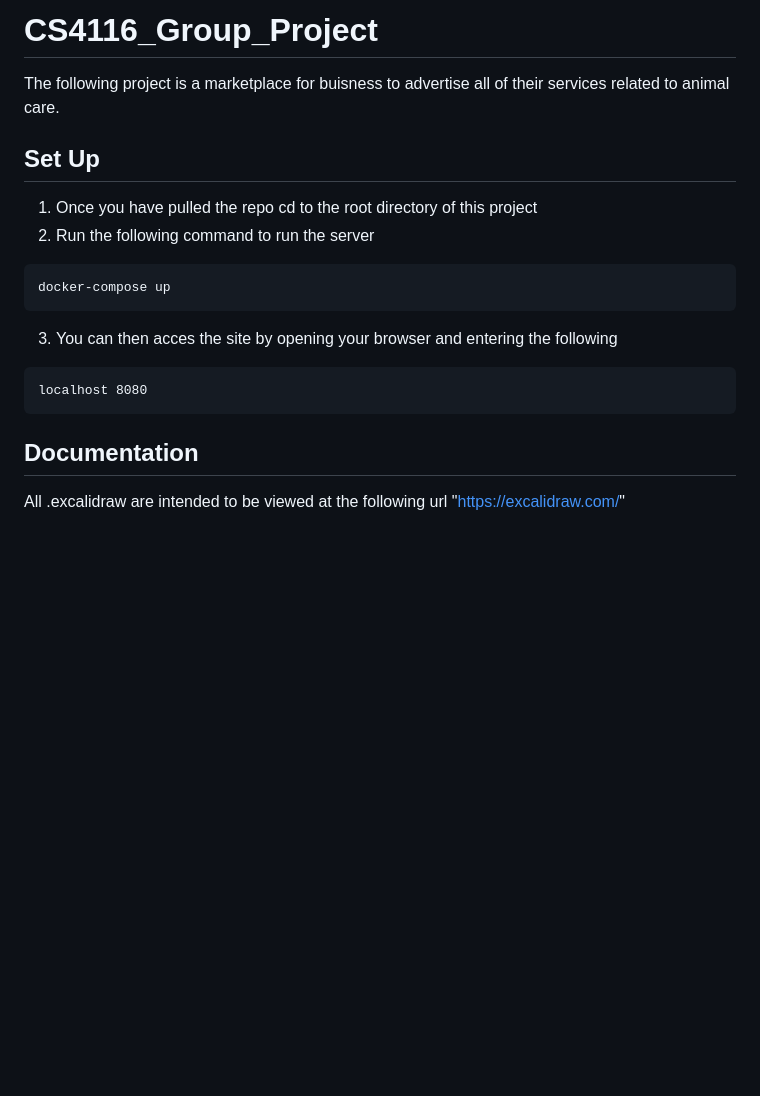
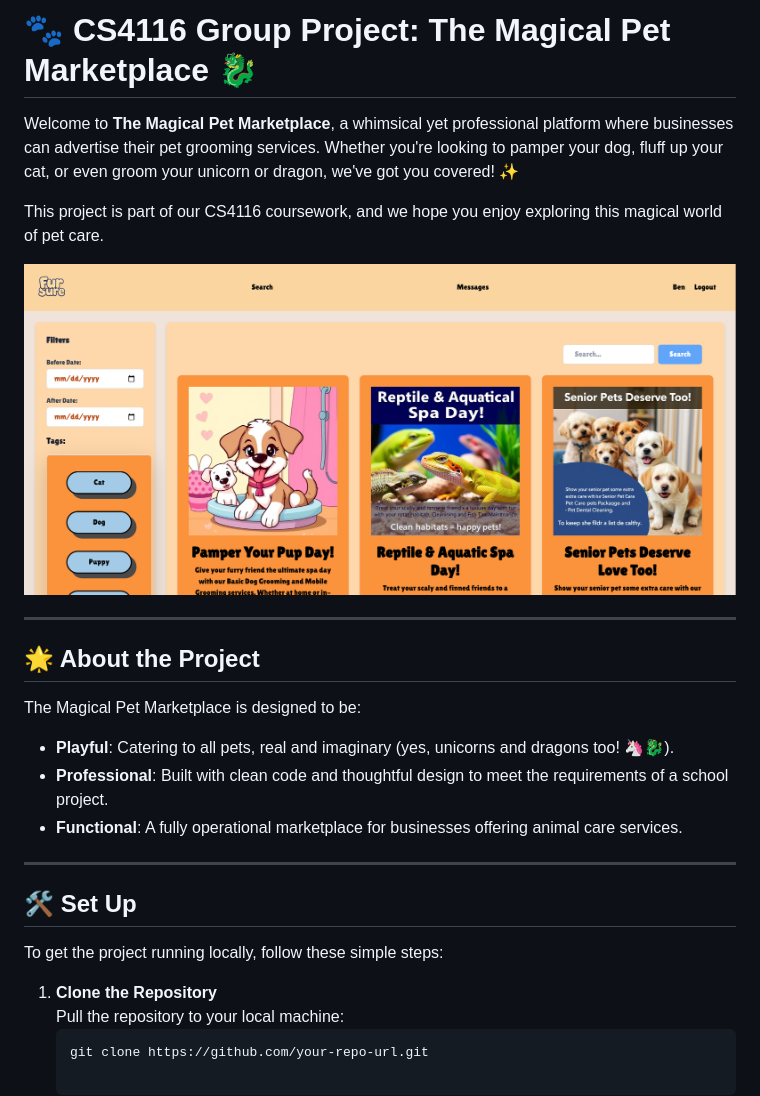
Before and after one commit to JingPen-g/CS4116_Group_Project, a Markdown page: README.md, the part around the change. Rendered like a GitHub page; pictures changed too: src/images/webpage.png (added); blank space fills up the shorter version.

````diff
--- a/README.md
+++ b/README.md
@@ -1,23 +1,28 @@
-# CS4116_Group_Project
+# 🐾 CS4116 Group Project: The Magical Pet Marketplace 🐉
 
-The following project is a marketplace for buisness to advertise all of their services related to animal care.
+Welcome to **The Magical Pet Marketplace**, a whimsical yet professional platform where businesses can advertise their pet grooming services. Whether you're looking to pamper your dog, fluff up your cat, or even groom your unicorn or dragon, we've got you covered! ✨
 
-## Set Up
+This project is part of our CS4116 coursework, and we hope you enjoy exploring this magical world of pet care.
 
-1. Once you have pulled the repo cd to the root directory of this project
-2. Run the following command to run the server
+![Frontpage Image](src/images/webpage.png)
 
-```
-docker-compose up
-```
+---
 
-3. You can then acces the site by opening your browser and entering the following
+## 🌟 About the Project
 
-```
-localhost 8080
-```
+The Magical Pet Marketplace is designed to be:
 
+- **Playful**: Catering to all pets, real and imaginary (yes, unicorns and dragons too! 🦄🐉).
+- **Professional**: Built with clean code and thoughtful design to meet the requirements of a school project.
+- **Functional**: A fully operational marketplace for businesses offering animal care services.
 
-## Documentation
+---
 
-All .excalidraw are intended to be viewed at the following url "https://excalidraw.com/"
+## 🛠️ Set Up
+
+To get the project running locally, follow these simple steps:
+
+1. **Clone the Repository**
+   Pull the repository to your local machine:
+   ```bash
+   git clone https://github.com/your-repo-url.git
````
